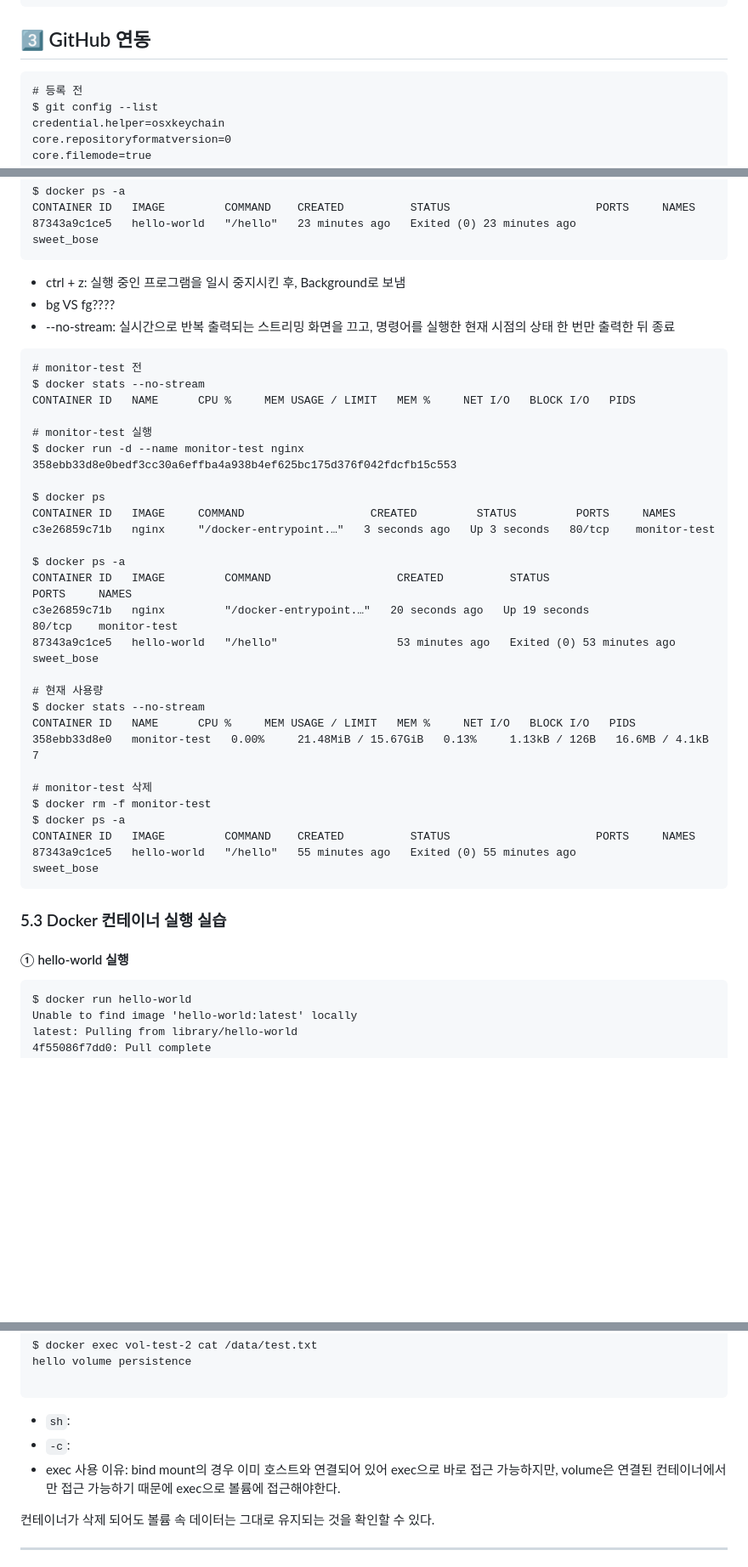
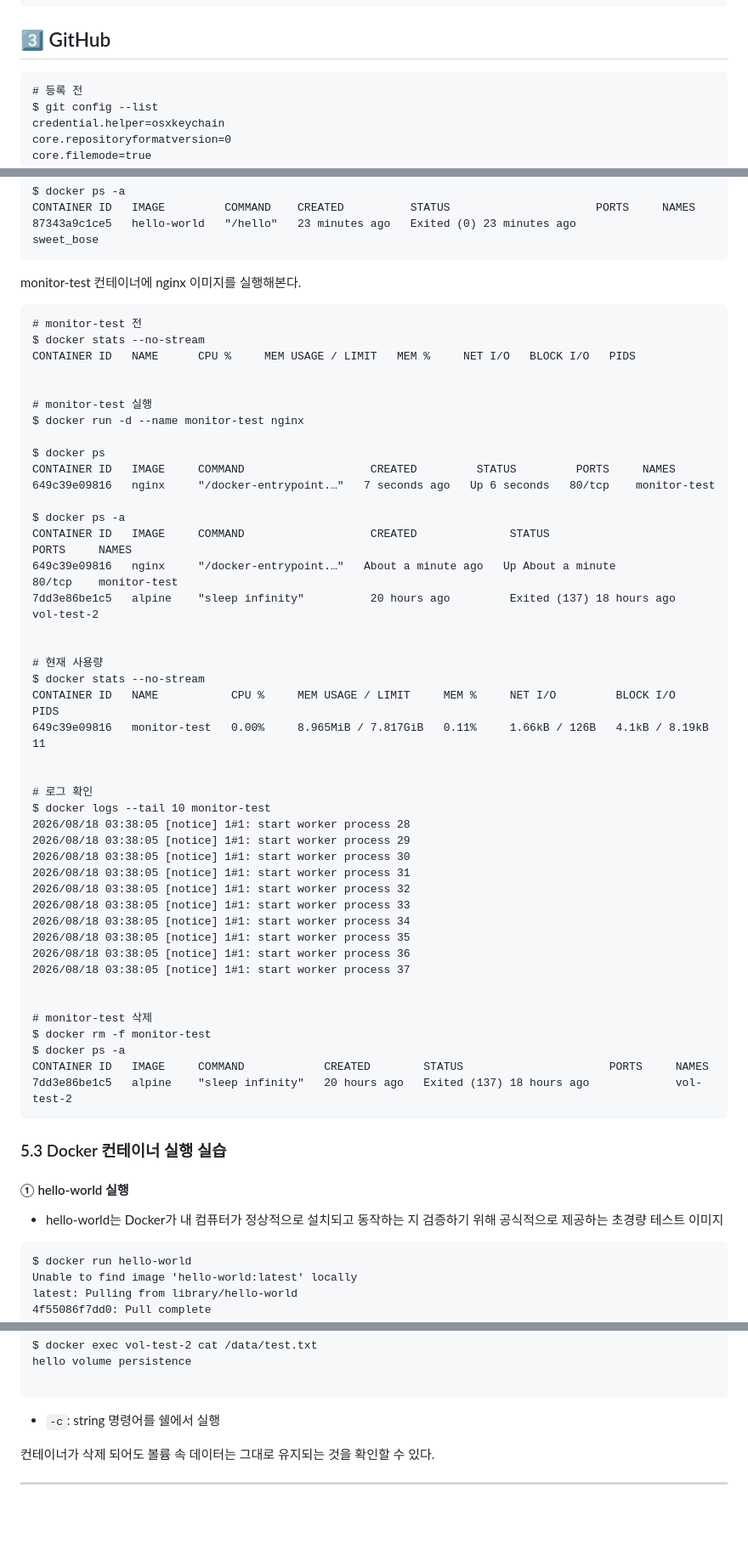
Before and after one commit to ottermere21/codyssey-e1-1-workstation, a Markdown page: README.md, 3 parts joined by grey strips. Shown at 85% size. GitHub-like rendering; blank space fills up the shorter version.

````diff
--- a/README.md
+++ b/README.md
@@ -58,7 +58,7 @@ codyssey-e1-1-workstation/
 └── mission1-1.png       # 미션 요구사항 캡처 이미지
 ```
 
-## 3️⃣ GitHub 연동
+## 3️⃣ GitHub
 ```
 # 등록 전
 $ git config --list
@@ -306,42 +328,57 @@ $ docker ps -a
 CONTAINER ID   IMAGE         COMMAND    CREATED          STATUS                      PORTS     NAMES
 87343a9c1ce5   hello-world   "/hello"   23 minutes ago   Exited (0) 23 minutes ago             sweet_bose
 ```
-- ctrl + z: 실행 중인 프로그램을 일시 중지시킨 후, Background로 보냄
-- bg VS fg????
-- --no-stream: 실시간으로 반복 출력되는 스트리밍 화면을 끄고, 명령어를 실행한 현재 시점의 상태 한 번만 출력한 뒤 종료
+monitor-test 컨테이너에 nginx 이미지를 실행해본다.
 ```
 # monitor-test 전
 $ docker stats --no-stream
 CONTAINER ID   NAME      CPU %     MEM USAGE / LIMIT   MEM %     NET I/O   BLOCK I/O   PIDS
 
+
 # monitor-test 실행
 $ docker run -d --name monitor-test nginx
-358ebb33d8e0bedf3cc30a6effba4a938b4ef625bc175d376f042fdcfb15c553
 
 $ docker ps
 CONTAINER ID   IMAGE     COMMAND                   CREATED         STATUS         PORTS     NAMES
-c3e26859c71b   nginx     "/docker-entrypoint.…"   3 seconds ago   Up 3 seconds   80/tcp    monitor-test
+649c39e09816   nginx     "/docker-entrypoint.…"   7 seconds ago   Up 6 seconds   80/tcp    monitor-test
 
 $ docker ps -a
-CONTAINER ID   IMAGE         COMMAND                   CREATED          STATUS                      PORTS     NAMES
-c3e26859c71b   nginx         "/docker-entrypoint.…"   20 seconds ago   Up 19 seconds               80/tcp    monitor-test
-87343a9c1ce5   hello-world   "/hello"                  53 minutes ago   Exited (0) 53 minutes ago             sweet_bose
+CONTAINER ID   IMAGE     COMMAND                   CREATED              STATUS                      PORTS     NAMES
+649c39e09816   nginx     "/docker-entrypoint.…"   About a minute ago   Up About a minute           80/tcp    monitor-test
+7dd3e86be1c5   alpine    "sleep infinity"          20 hours ago         Exited (137) 18 hours ago             vol-test-2
+
 
 # 현재 사용량
 $ docker stats --no-stream
-CONTAINER ID   NAME      CPU %     MEM USAGE / LIMIT   MEM %     NET I/O   BLOCK I/O   PIDS
-358ebb33d8e0   monitor-test   0.00%     21.48MiB / 15.67GiB   0.13%     1.13kB / 126B   16.6MB / 4.1kB   7
+CONTAINER ID   NAME           CPU %     MEM USAGE / LIMIT     MEM %     NET I/O         BLOCK I/O        PIDS
+649c39e09816   monitor-test   0.00%     8.965MiB / 7.817GiB   0.11%     1.66kB / 126B   4.1kB / 8.19kB   11
+
+
+# 로그 확인
+$ docker logs --tail 10 monitor-test
+2026/08/18 03:38:05 [notice] 1#1: start worker process 28
+2026/08/18 03:38:05 [notice] 1#1: start worker process 29
+2026/08/18 03:38:05 [notice] 1#1: start worker process 30
+2026/08/18 03:38:05 [notice] 1#1: start worker process 31
+2026/08/18 03:38:05 [notice] 1#1: start worker process 32
+2026/08/18 03:38:05 [notice] 1#1: start worker process 33
+2026/08/18 03:38:05 [notice] 1#1: start worker process 34
+2026/08/18 03:38:05 [notice] 1#1: start worker process 35
+2026/08/18 03:38:05 [notice] 1#1: start worker process 36
+2026/08/18 03:38:05 [notice] 1#1: start worker process 37
+
 
 # monitor-test 삭제
 $ docker rm -f monitor-test
 $ docker ps -a
-CONTAINER ID   IMAGE         COMMAND    CREATED          STATUS                      PORTS     NAMES
-87343a9c1ce5   hello-world   "/hello"   55 minutes ago   Exited (0) 55 minutes ago             sweet_bose
+CONTAINER ID   IMAGE     COMMAND            CREATED        STATUS                      PORTS     NAMES
+7dd3e86be1c5   alpine    "sleep infinity"   20 hours ago   Exited (137) 18 hours ago             vol-test-2
 ```
 
 ### 5.3 Docker 컨테이너 실행 실습
 
 #### ① hello-world 실행
+- hello-world는 Docker가 내 컴퓨터가 정상적으로 설치되고 동작하는 지 검증하기 위해 공식적으로 제공하는 초경량 테스트 이미지
 ```
 $ docker run hello-world
 Unable to find image 'hello-world:latest' locally
@@ -627,9 +664,7 @@ $ docker exec vol-test-2 cat /data/test.txt
 hello volume persistence
 
 ```
-- `sh`:
-- `-c`:
-- exec 사용 이유: bind mount의 경우 이미 호스트와 연결되어 있어 exec으로 바로 접근 가능하지만, volume은 연결된 컨테이너에서만 접근 가능하기 때문에 exec으로 볼륨에 접근해야한다.
+- `-c`: string 명령어를 쉘에서 실행
 
 컨테이너가 삭제 되어도 볼륨 속 데이터는 그대로 유지되는 것을 확인할 수 있다.
 
````
Also changed, not shown: other parts of README.md (+29 -7 lines), CONCEPT.md (+54 -15 lines).
